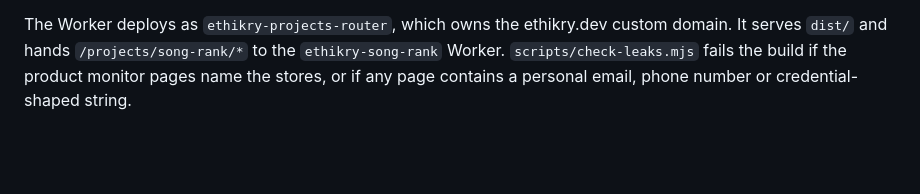
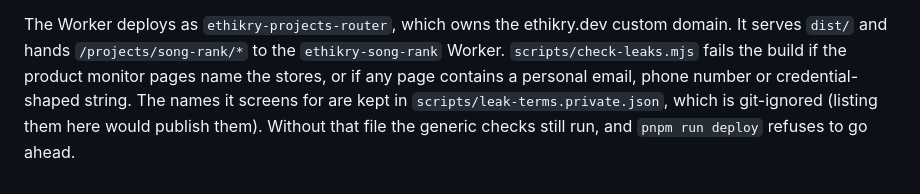
Before and after one commit to Ethikry/ethikry.dev, a Markdown page: README.md, the part around the change. GitHub-like rendering; blank space fills up the shorter version.

Commit message:
README: note the private leak-check terms file
Co-Authored-By: Claude Opus 5.5 <noreply@anthropic.com>

```diff
--- a/README.md
+++ b/README.md
@@ -60,3 +60,6 @@ custom domain. It serves `dist/` and hands `/projects/song-rank/*` to the
 `ethikry-song-rank` Worker. `scripts/check-leaks.mjs` fails the build if the
 product monitor pages name the stores, or if any page contains a personal
 email, phone number or credential-shaped string.
+The names it screens for are kept in `scripts/leak-terms.private.json`, which
+is git-ignored (listing them here would publish them). Without that file the
+generic checks still run, and `pnpm run deploy` refuses to go ahead.
```
